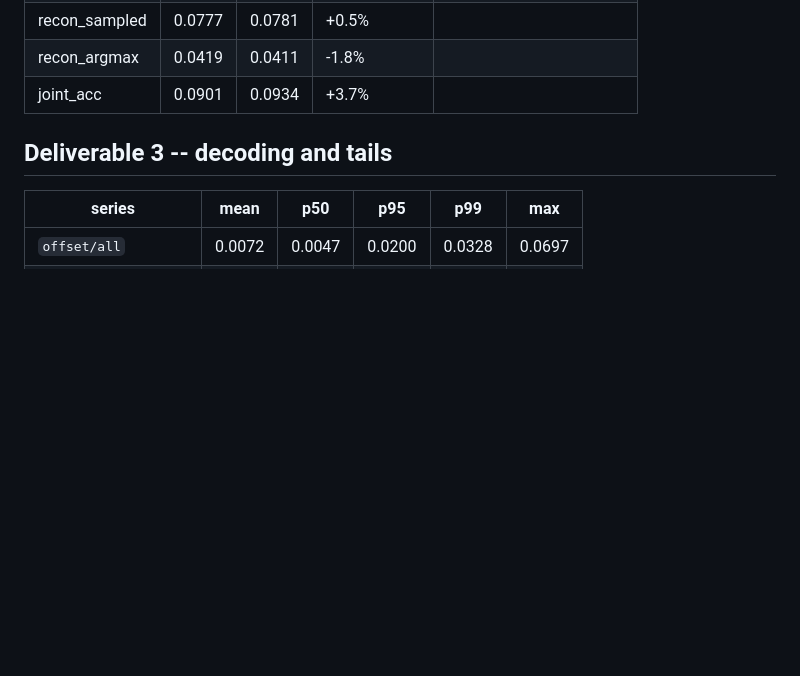
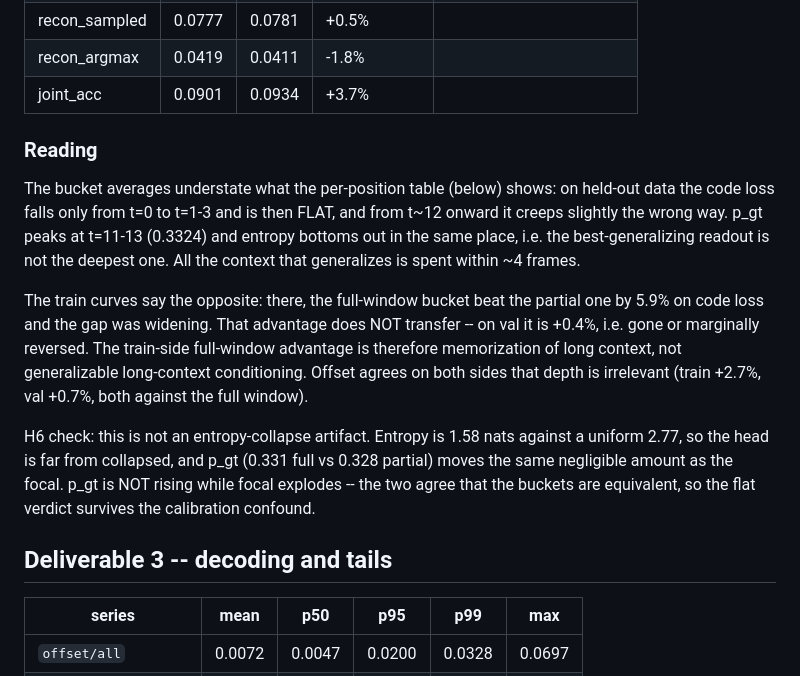
Before and after one commit to yaak-ai/rmind, a Markdown page: docs/patch_policy_causal_offline_val.md, the part around the change. Rendered like a GitHub page; blank space fills up the shorter version.

Commit message:
diag: interpretation of the causal-arm offline val numbers
The per-position val curve is the load-bearing result, not the bucket averages:
code loss falls only over t=0..3 and is flat thereafter, with p_gt peaking at
t=11-13 rather than at the deepest readout. The train-side full-window advantage
(-5.9% on code, widening) does not transfer -- on val it is +0.4%. Entropy 1.58
nats vs a uniform 2.77 and a matching p_gt move rule out the H6 entropy-collapse
/ calibration confound.

Co-Authored-By: Claude Fable 5 <noreply@anthropic.com>
Claude-Session: https://claude.ai/code/session_01A3dzGC19LKTaHogQ6KFP9Z

```diff
--- a/docs/patch_policy_causal_offline_val.md
+++ b/docs/patch_policy_causal_offline_val.md
@@ -84,6 +84,27 @@ Readouts `partial 0-14` see a partial context; `full 15-31` see the full 16-fram
 | recon_sampled | 0.0777 | 0.0781 | +0.5% |  |
 | recon_argmax | 0.0419 | 0.0411 | -1.8% |  |
 | joint_acc | 0.0901 | 0.0934 | +3.7% |  |
+
+### Reading
+
+The bucket averages understate what the per-position table (below) shows: on
+held-out data the code loss falls only from t=0 to t=1-3 and is then FLAT, and
+from t~12 onward it creeps slightly the wrong way. p_gt peaks at t=11-13 (0.3324)
+and entropy bottoms out in the same place, i.e. the best-generalizing readout is
+not the deepest one. All the context that generalizes is spent within ~4 frames.
+
+The train curves say the opposite: there, the full-window bucket beat the partial
+one by 5.9% on code loss and the gap was widening. That advantage does NOT
+transfer -- on val it is +0.4%, i.e. gone or marginally reversed. The train-side
+full-window advantage is therefore memorization of long context, not
+generalizable long-context conditioning. Offset agrees on both sides that depth
+is irrelevant (train +2.7%, val +0.7%, both against the full window).
+
+H6 check: this is not an entropy-collapse artifact. Entropy is 1.58 nats against
+a uniform 2.77, so the head is far from collapsed, and p_gt (0.331 full vs 0.328
+partial) moves the same negligible amount as the focal. p_gt is NOT rising while
+focal explodes -- the two agree that the buckets are equivalent, so the flat
+verdict survives the calibration confound.
 
 ## Deliverable 3 -- decoding and tails
 
```
